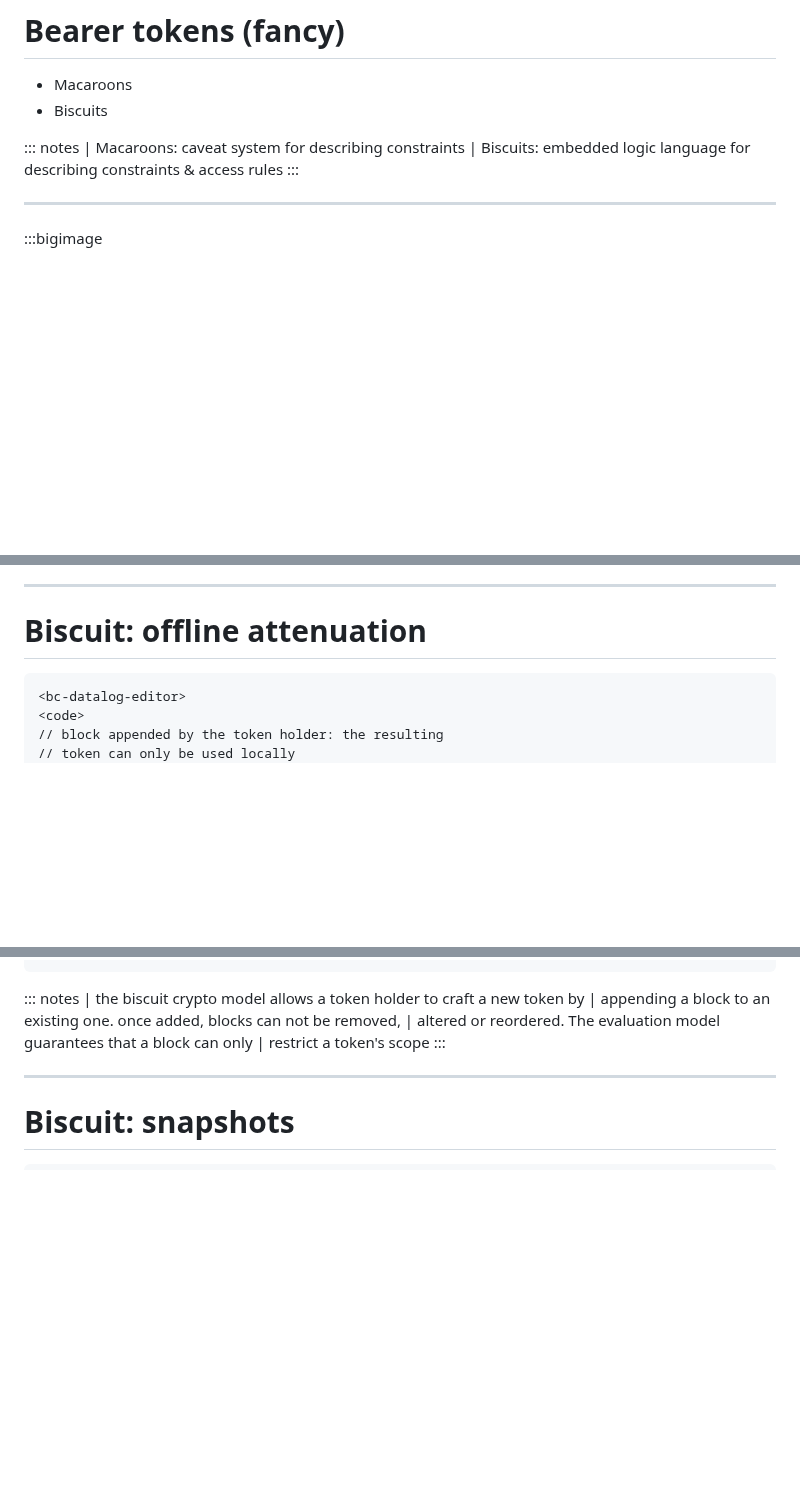
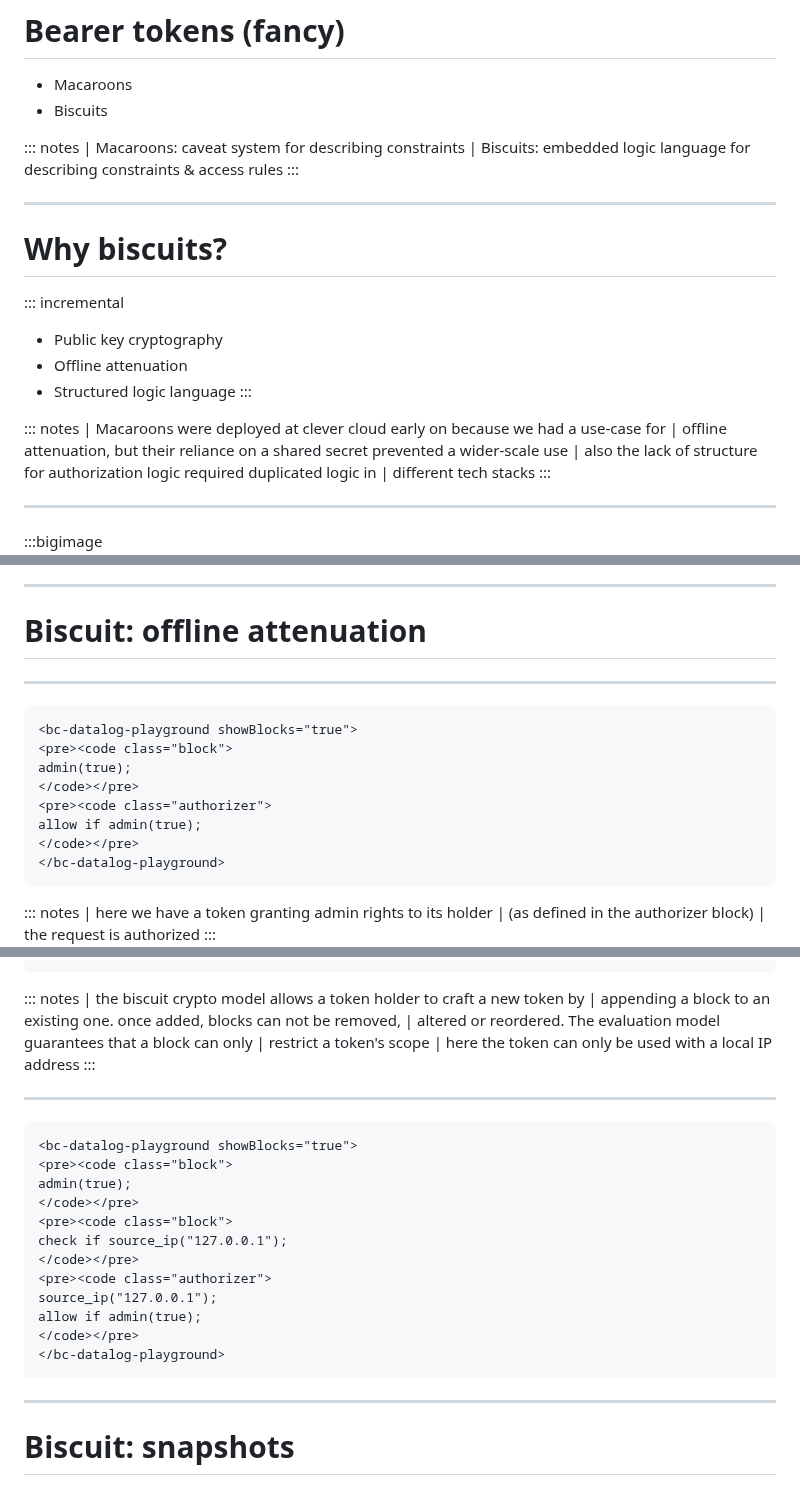
Before and after one commit to divarvel/dist-auth-talk, a Markdown page: slides.md, 3 parts joined by grey strips. Drawn GitHub-style; blank space fills up the shorter version.

Commit message:
Insert biscuit motivations after bearer tokens list + small improvements

````diff
--- a/slides.md
+++ b/slides.md
@@ -217,6 +217,23 @@ properties
 
 ---
 
+# Why biscuits?
+
+::: incremental
+- Public key cryptography
+- Offline attenuation
+- Structured logic language
+:::
+
+::: notes
+| Macaroons were deployed at clever cloud early on because we had a use-case for
+| offline attenuation, but their reliance on a shared secret prevented a wider-scale use
+| also the lack of structure for authorization logic required duplicated logic in
+| different tech stacks
+:::
+
+---
+
 :::bigimage
 ![](./assets/bearer-tokens.jpg)
 :::
@@ -608,8 +629,22 @@ allow if user($user),
 
 # Biscuit: offline attenuation
 
+---
+
 ```{=html}
-<bc-datalog-editor>
-<code>
-// block appended by the token holder: the resulting
-// token can only be used locally
+<bc-datalog-playground showBlocks="true">
+<pre><code class="block">
+admin(true);
+</code></pre>
+<pre><code class="authorizer">
+allow if admin(true);
+</code></pre>
+</bc-datalog-playground>
+```
+
+::: notes
+| here we have a token granting admin rights to its holder
+| (as defined in the authorizer block)
+| the request is authorized
+:::
+
@@ -623,8 +669,26 @@ check if source_ip("127.0.0.1");
 | appending a block to an existing one. once added, blocks can not be removed,
 | altered or reordered. The evaluation model guarantees that a block can only
 | restrict a token's scope
+| here the token can only be used with a local IP address
 :::
 
 ---
 
+```{=html}
+<bc-datalog-playground showBlocks="true">
+<pre><code class="block">
+admin(true);
+</code></pre>
+<pre><code class="block">
+check if source_ip("127.0.0.1");
+</code></pre>
+<pre><code class="authorizer">
+source_ip("127.0.0.1");
+allow if admin(true);
+</code></pre>
+</bc-datalog-playground>
+```
+
+---
+
 # Biscuit: snapshots
````
Also changed, not shown: other parts of slides.md (+20 -3 lines).
